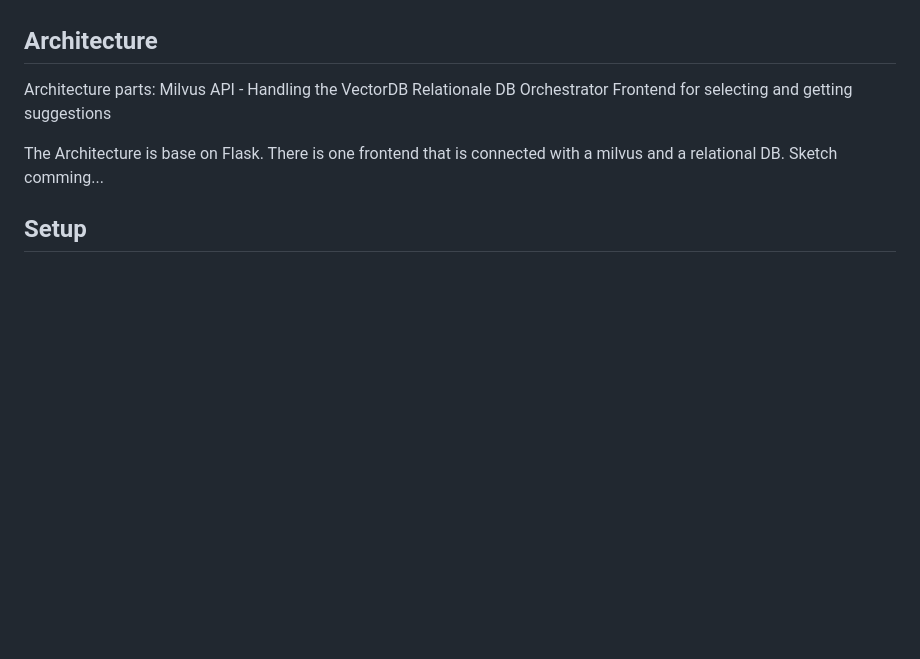
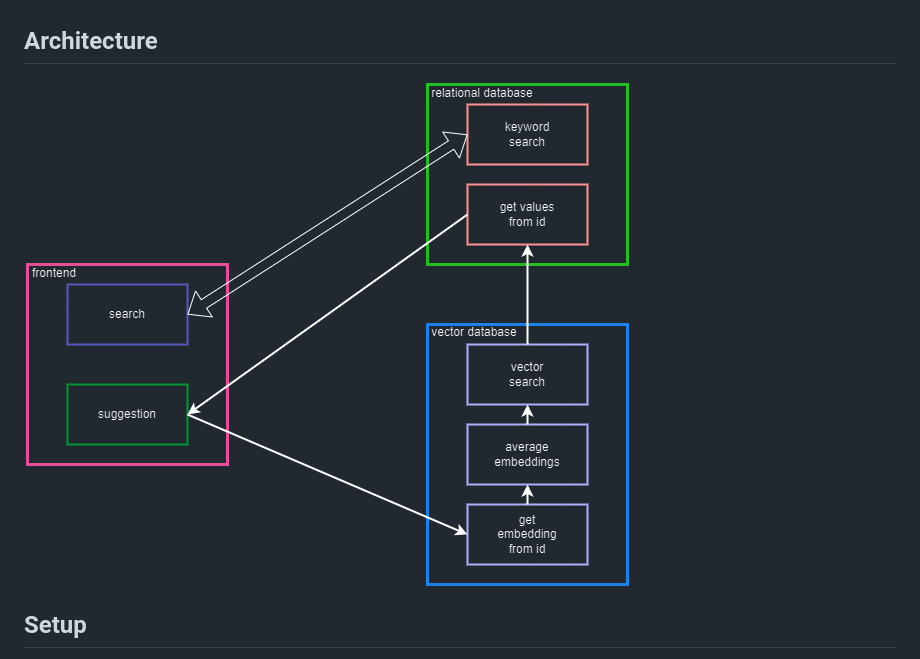
Before and after one commit to kirbs-btw/shuffle.ai, a Markdown page: README.md, the part around the change. Rendered like a GitHub page; pictures changed too: img/architecture.png (added); blank space fills up the shorter version.

Commit message:
architecture

```diff
--- a/README.md
+++ b/README.md
@@ -25,15 +25,7 @@ With the expansion of the dataset, which includes many lesser-known songs, there
 At this point, it is unclear how the ingestion changes have affected the output quality. Further research will be conducted to investigate this.
 
 ## Architecture
-Architecture parts:
-    Milvus API - Handling the VectorDB
-    Relationale DB
-    Orchestrator
-    Frontend for selecting and getting suggestions
-
-
-The Architecture is base on Flask. There is one frontend that is connected with a milvus and a relational DB.
-Sketch comming...
+![architecture](img/architecture.png)
 
 ## Setup
 0. Install the [requirements.txt](https://github.com/kirbs-btw/shuffle.ai/blob/main/requirements.txt).
```
Also changed, not shown: 1 other file.
